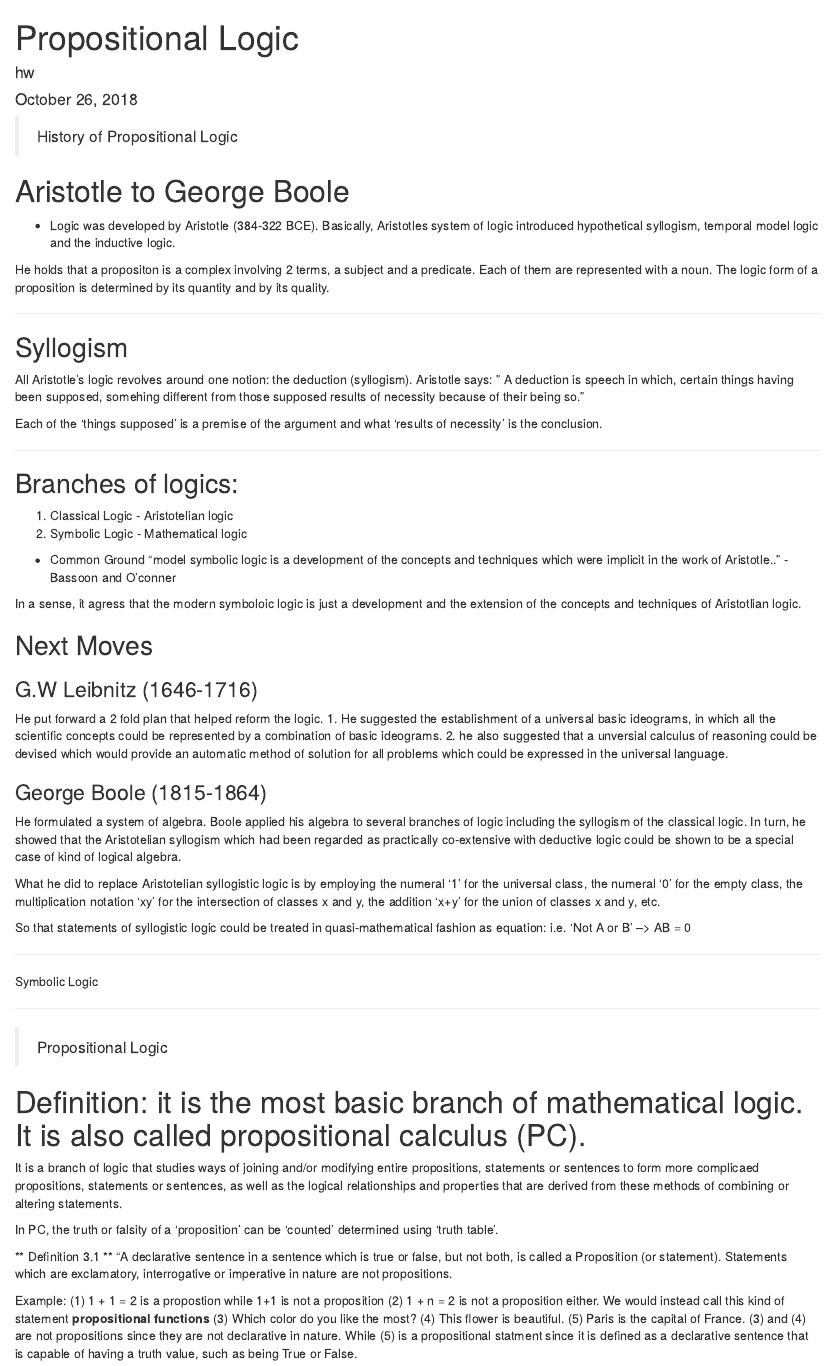
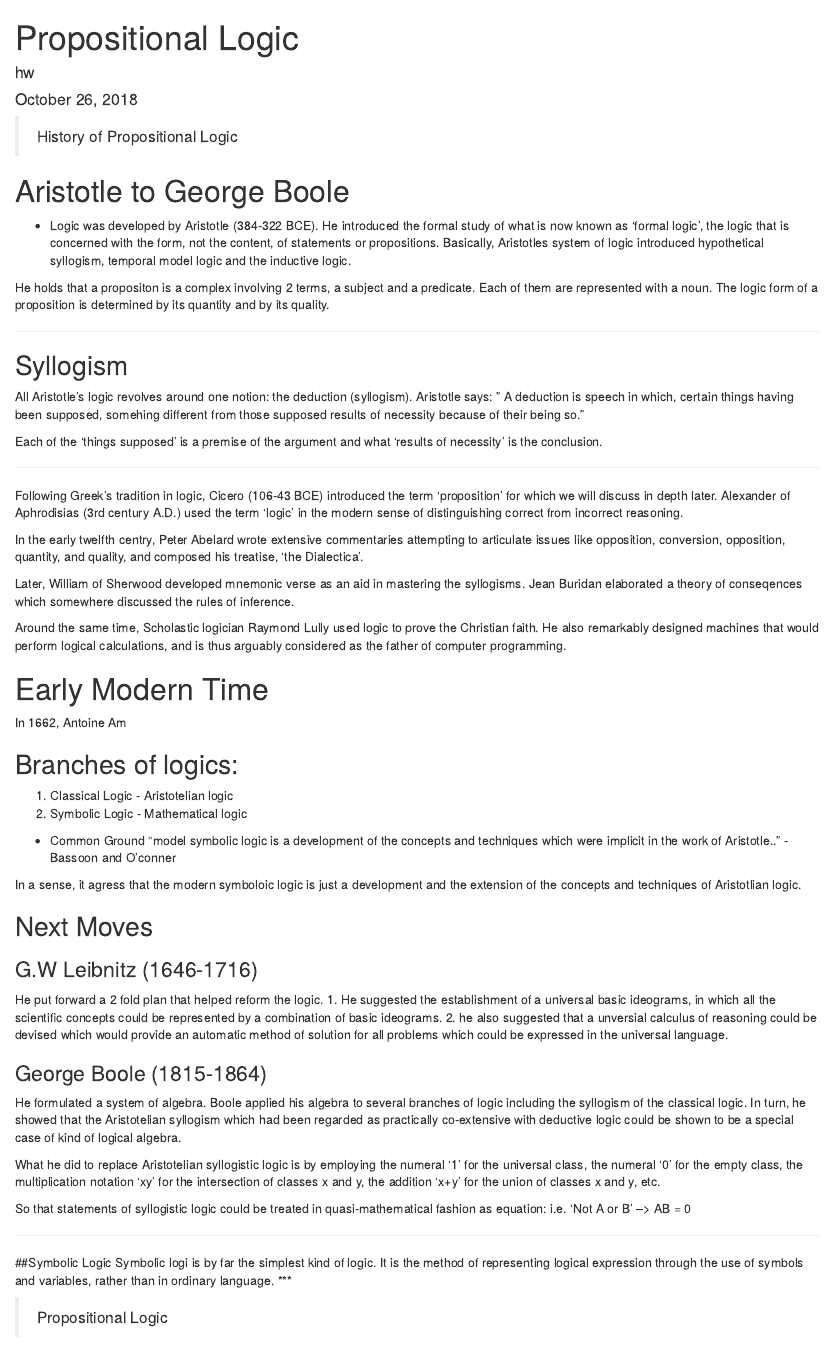
Before and after one commit to dyadxmachina/maths-for-deep-learning-ai, an R Markdown document (bookmarkdown_trail1/logic_hw.Rmd): the page in a window 1100 px wide, from its top. Rendered offline with R 4.5, knitr and Pandoc, with nearby package versions.

Commit message:
from aristotelian to symbolic logic hw logic rmd

```diff
--- a/bookmarkdown_trail1/logic_hw.Rmd
+++ b/bookmarkdown_trail1/logic_hw.Rmd
@@ -6,8 +6,9 @@ output: html_document
 ---
 > History of Propositional Logic
 
+
 #  Aristotle to George Boole
-* Logic was developed by Aristotle (384-322 BCE). Basically, Aristotles system of logic introduced hypothetical syllogism, temporal model logic and the inductive logic.
+* Logic was developed by Aristotle (384-322 BCE). He introduced the formal study of what is now known as 'formal logic', the logic that is concerned with the form, not the content, of statements or propositions. Basically, Aristotles system of logic introduced hypothetical syllogism, temporal model logic and the inductive logic.
 
 He holds that a propositon is a complex involving 2 terms, a subject and a predicate. Each of them are represented with a noun. The logic form of a proposition is determined by its quantity and by its quality.
 
@@ -18,9 +19,19 @@ All Aristotle's logic revolves around one notion: the deduction (syllogism). Ari
 
 Each of the 'things supposed' is a premise of the argument and what 'results of necessity' is the conclusion.
 
-
 ***
 
+Following Greek's tradition in logic, Cicero (106-43 BCE) introduced the term 'proposition' for which we will discuss in depth later.
+Alexander of Aphrodisias (3rd century A.D.) used the term 'logic' in the modern sense of distinguishing correct from incorrect reasoning.
+
+In the early twelfth centry, Peter Abelard wrote extensive commentaries attempting to articulate issues like opposition, conversion, opposition, quantity, and quality, and composed his treatise, 'the Dialectica'.
+
+Later, William of Sherwood developed mnemonic verse as an aid in mastering the syllogisms. Jean Buridan elaborated a theory of conseqences which somewhere discussed the rules of inference.
+
+Around the same time, Scholastic logician Raymond Lully used logic to prove the Christian faith. He also remarkably designed machines that would perform logical calculations, and is thus arguably considered as the father of computer programming.
+
+# Early Modern Time
+In 1662, Antoine Am
 
 
 
@@ -50,8 +61,8 @@ So that statements of syllogistic logic could be treated in quasi-mathematical f
 i.e. 'Not A or B' --> AB = 0
 
 ***
-Symbolic Logic
-
+##Symbolic Logic
+Symbolic logi is by far the simplest kind of logic. It is the method of representing logical expression through the use of symbols and variables, rather than in ordinary language.
 ***
 
 > Propositional Logic
```
Also changed, not shown: bookmarkdown_trail1/logic_hw.Rmd (2 more changed lines).
